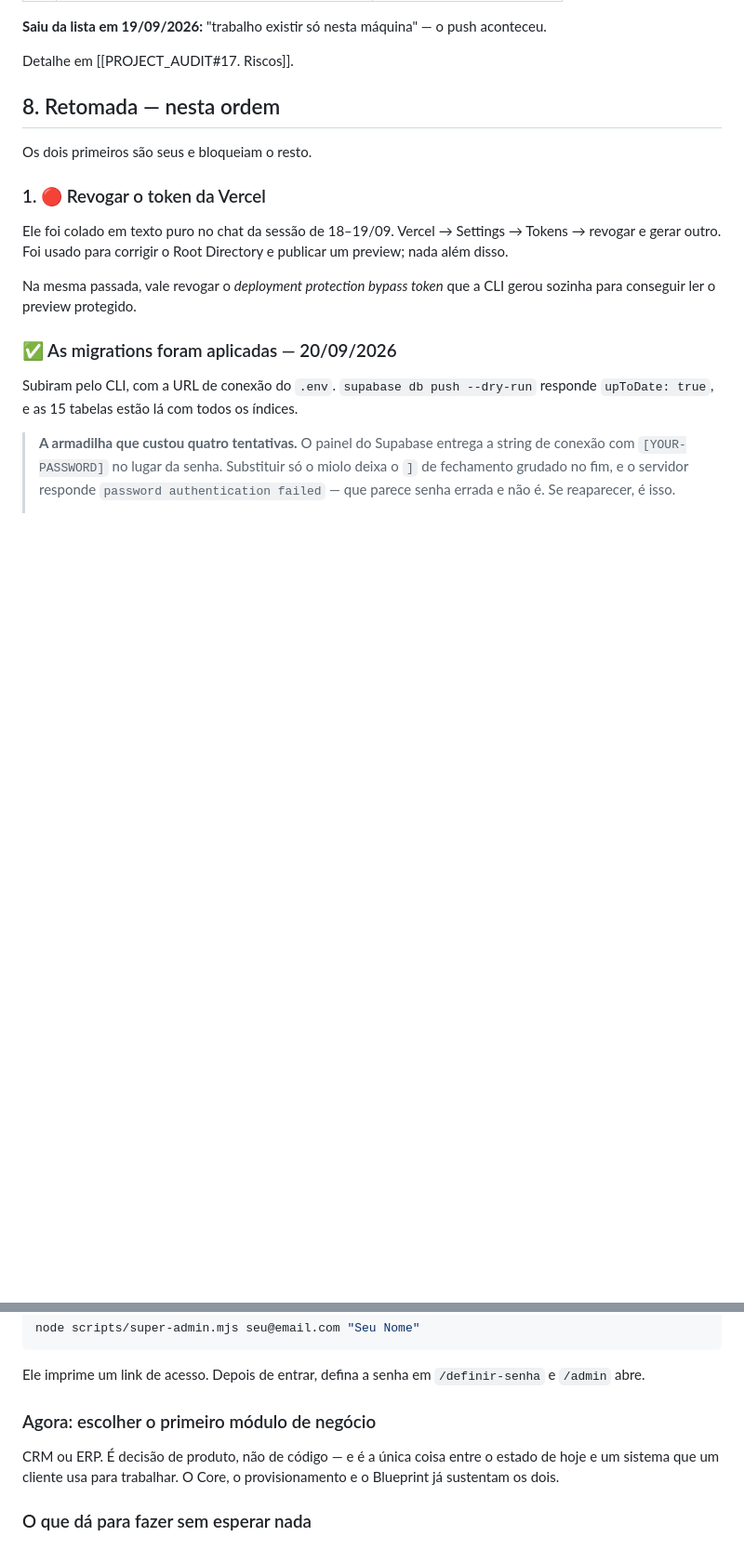
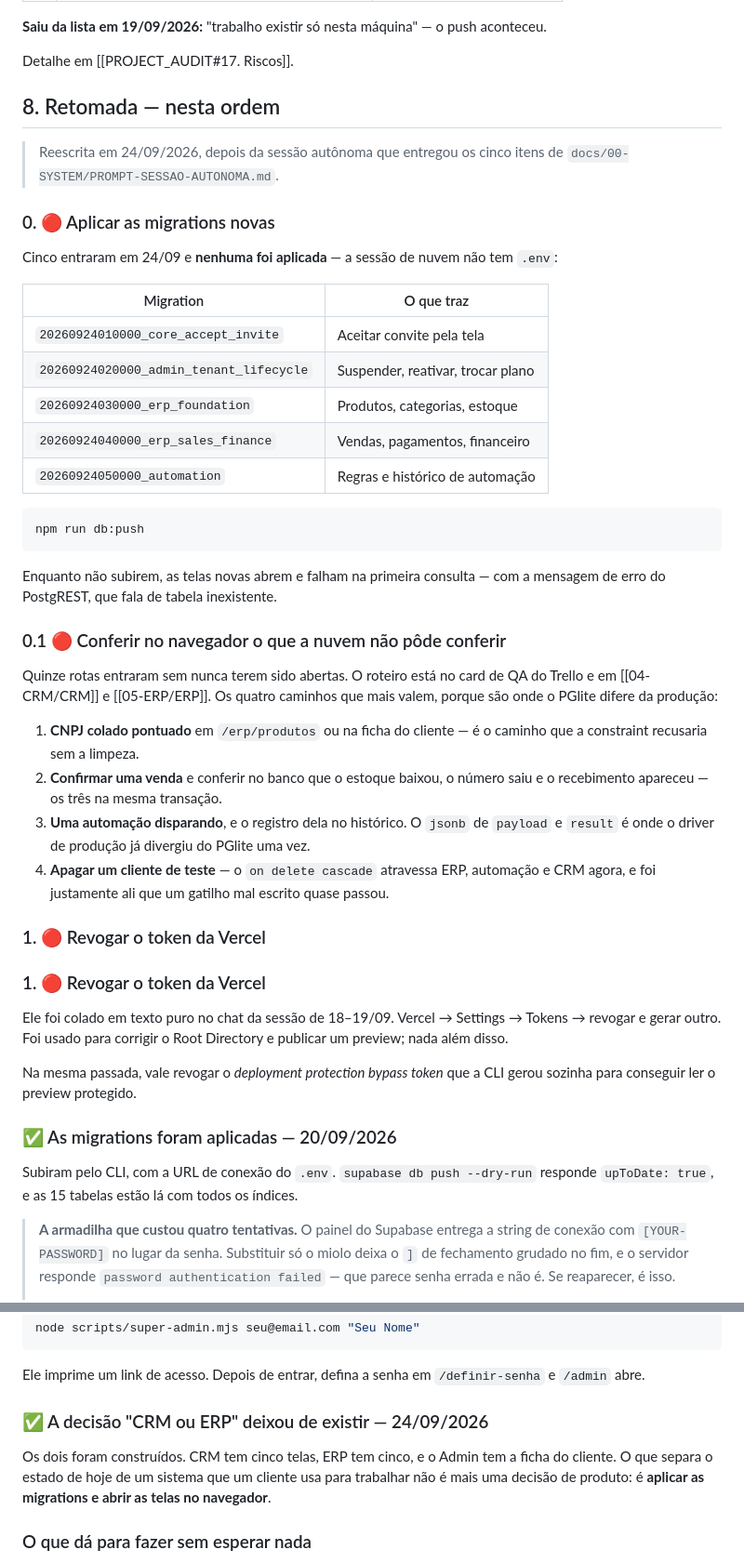
Before and after one commit to RurikDangelo/TivexyWebSite, a Markdown page: docs/PROJECT_STATE.md, 2 parts joined by grey strips. Shown at 93% size. Drawn GitHub-style; blank space fills up the shorter version.

Commit message:
docs: o estado depois da sessão autônoma, e a retomada reescrita
Os cinco itens do briefing entraram. A seção de retomada estava escrita para
um mundo em que a decisão pendente era "CRM ou ERP" — os dois existem agora, e
o que separa o estado de hoje de um sistema que alguém usa para trabalhar não é
mais decisão de produto.

São duas coisas, e as duas só se fazem em máquina com .env:

Aplicar as cinco migrations de 24/09, que nenhuma sessão de nuvem pode aplicar.
Enquanto não subirem, as telas novas abrem e falham na primeira consulta, com a
mensagem do PostgREST falando de tabela inexistente.

Conferir no navegador as quinze rotas que entraram sem nunca terem sido
abertas. A retomada lista os quatro caminhos que mais valem, e o critério para
escolhê-los foi onde o PGlite difere da produção: CNPJ colado pontuado,
confirmar venda, uma automação disparando com jsonb de verdade, e apagar um
cliente — que agora atravessa ERP, automação e CRM no cascade, e foi ali que um
gatilho mal escrito quase passou.

782 testes passando (325 core, 184 web, 273 banco).

Co-Authored-By: Claude Opus 5 <noreply@anthropic.com>

````diff
--- a/docs/PROJECT_STATE.md
+++ b/docs/PROJECT_STATE.md
@@ -930,7 +932,47 @@ Detalhe em [[PROJECT_AUDIT#17. Riscos]].
 
 ## 8. Retomada — nesta ordem
 
-Os dois primeiros são seus e bloqueiam o resto.
+> Reescrita em 24/09/2026, depois da sessão autônoma que entregou os cinco
+> itens de `docs/00-SYSTEM/PROMPT-SESSAO-AUTONOMA.md`.
+
+### 0. 🔴 Aplicar as migrations novas
+
+Cinco entraram em 24/09 e **nenhuma foi aplicada** — a sessão de nuvem não tem
+`.env`:
+
+| Migration                               | O que traz                        |
+| --------------------------------------- | --------------------------------- |
+| `20260924010000_core_accept_invite`     | Aceitar convite pela tela         |
+| `20260924020000_admin_tenant_lifecycle` | Suspender, reativar, trocar plano |
+| `20260924030000_erp_foundation`         | Produtos, categorias, estoque     |
+| `20260924040000_erp_sales_finance`      | Vendas, pagamentos, financeiro    |
+| `20260924050000_automation`             | Regras e histórico de automação   |
+
+```bash
+npm run db:push
+```
+
+Enquanto não subirem, as telas novas abrem e falham na primeira consulta —
+com a mensagem de erro do PostgREST, que fala de tabela inexistente.
+
+### 0.1 🔴 Conferir no navegador o que a nuvem não pôde conferir
+
+Quinze rotas entraram sem nunca terem sido abertas. O roteiro está no card de
+QA do Trello e em [[04-CRM/CRM]] e [[05-ERP/ERP]]. Os quatro caminhos que mais
+valem, porque são onde o PGlite difere da produção:
+
+1. **CNPJ colado pontuado** em `/erp/produtos` ou na ficha do cliente — é o
+   caminho que a constraint recusaria sem a limpeza.
+2. **Confirmar uma venda** e conferir no banco que o estoque baixou, o número
+   saiu e o recebimento apareceu — os três na mesma transação.
+3. **Uma automação disparando**, e o registro dela no histórico. O `jsonb` de
+   `payload` e `result` é onde o driver de produção já divergiu do PGlite uma
+   vez.
+4. **Apagar um cliente de teste** — o `on delete cascade` atravessa ERP,
+   automação e CRM agora, e foi justamente ali que um gatilho mal escrito
+   quase passou.
+
+### 1. 🔴 Revogar o token da Vercel
 
 ### 1. 🔴 Revogar o token da Vercel
 
@@ -984,11 +1026,12 @@ node scripts/super-admin.mjs seu@email.com "Seu Nome"
 Ele imprime um link de acesso. Depois de entrar, defina a senha em
 `/definir-senha` e `/admin` abre.
 
-### Agora: escolher o primeiro módulo de negócio
+### ✅ A decisão "CRM ou ERP" deixou de existir — 24/09/2026
 
-CRM ou ERP. É decisão de produto, não de código — e é a única coisa entre o
-estado de hoje e um sistema que um cliente usa para trabalhar. O Core, o
-provisionamento e o Blueprint já sustentam os dois.
+Os dois foram construídos. CRM tem cinco telas, ERP tem cinco, e o Admin tem a
+ficha do cliente. O que separa o estado de hoje de um sistema que um cliente
+usa para trabalhar não é mais uma decisão de produto: é **aplicar as
+migrations e abrir as telas no navegador**.
 
 ### O que dá para fazer sem esperar nada
 
````
Also changed, not shown: other parts of docs/PROJECT_STATE.md (+3 -1 lines).
